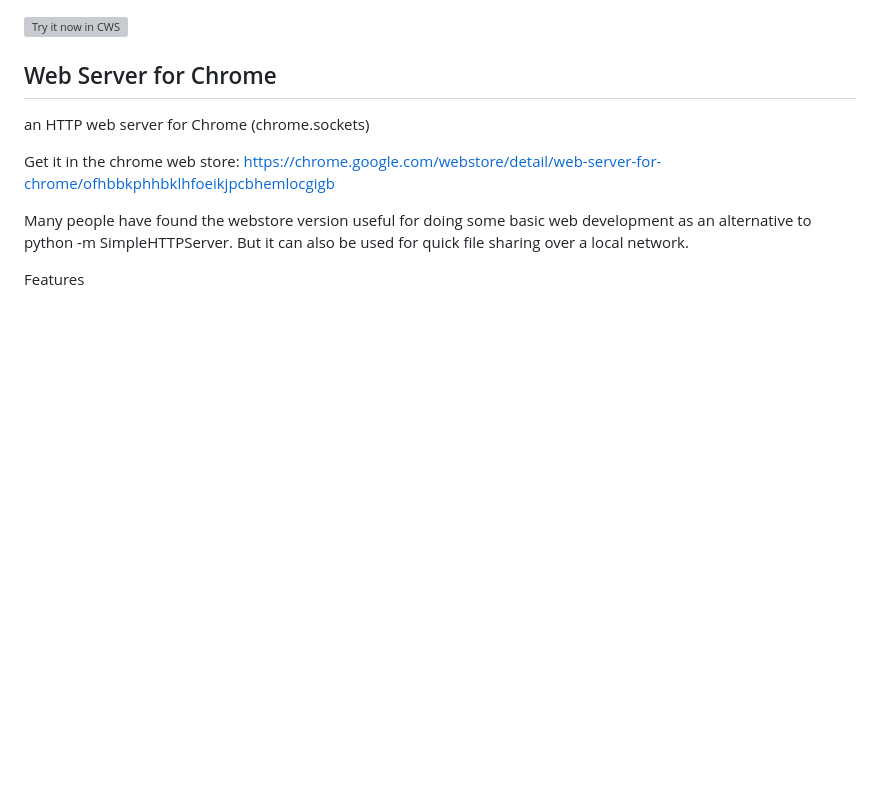
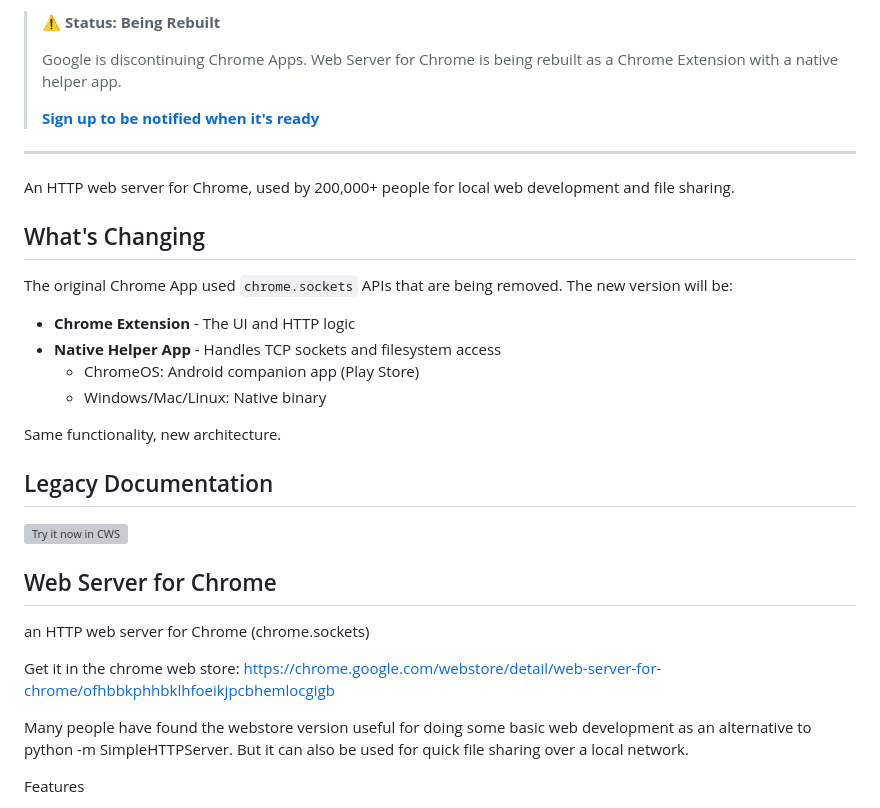
Before and after one commit to kzahel/web-server-chrome, a Markdown page: README.md, the part around the change. Rendered like a GitHub page; blank space fills up the shorter version; grey boxes are pictures that could not be loaded.

Commit message:
Revise README for Chrome Extension transition
Updated README to reflect the transition from Chrome Apps to a Chrome Extension and native helper app.

```diff
--- a/README.md
+++ b/README.md
@@ -1,3 +1,26 @@
+> ⚠️ **Status: Being Rebuilt**
+>
+> Google is discontinuing Chrome Apps. Web Server for Chrome is being rebuilt as a Chrome Extension with a native helper app.
+>
+> **[Sign up to be notified when it's ready](https://docs.google.com/forms/d/e/1Zu7k97YgZRCPILLKONZ6YACj9kGQSwpLIXDBG-nU6_Y/viewform)**
+
+---
+
+An HTTP web server for Chrome, used by 200,000+ people for local web development and file sharing.
+
+## What's Changing
+
+The original Chrome App used `chrome.sockets` APIs that are being removed. The new version will be:
+
+- **Chrome Extension** - The UI and HTTP logic
+- **Native Helper App** - Handles TCP sockets and filesystem access
+  - ChromeOS: Android companion app (Play Store)
+  - Windows/Mac/Linux: Native binary
+
+Same functionality, new architecture.
+
+## Legacy Documentation
+
 <a target="_blank" href="https://chrome.google.com/webstore/detail/web-server-for-chrome/ofhbbkphhbklhfoeikjpcbhemlocgigb">![Try it now in CWS](https://raw.github.com/GoogleChrome/chrome-app-samples/master/tryitnowbutton.png "Click here to install this sample from the Chrome Web Store")</a>
 
 ## Web Server for Chrome
```
